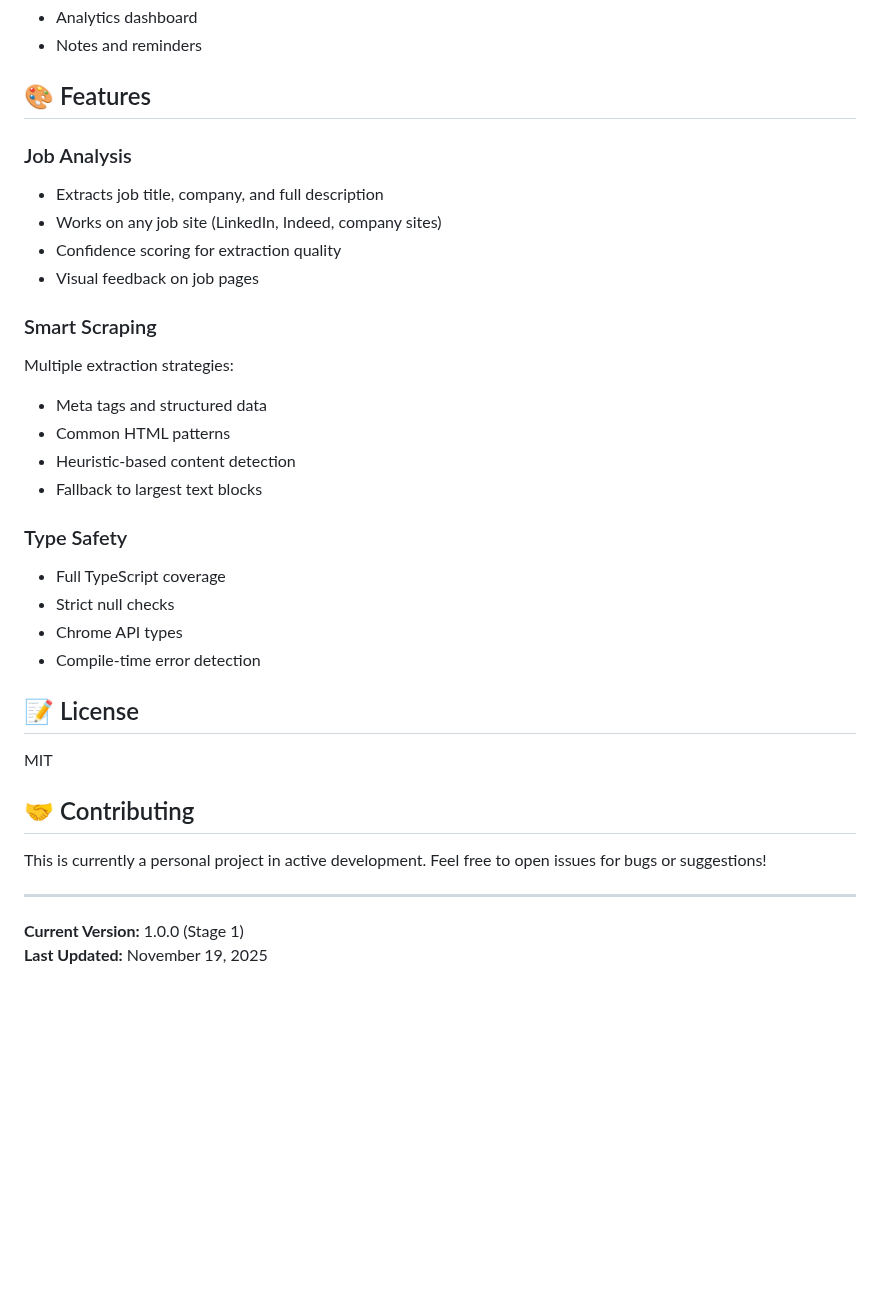
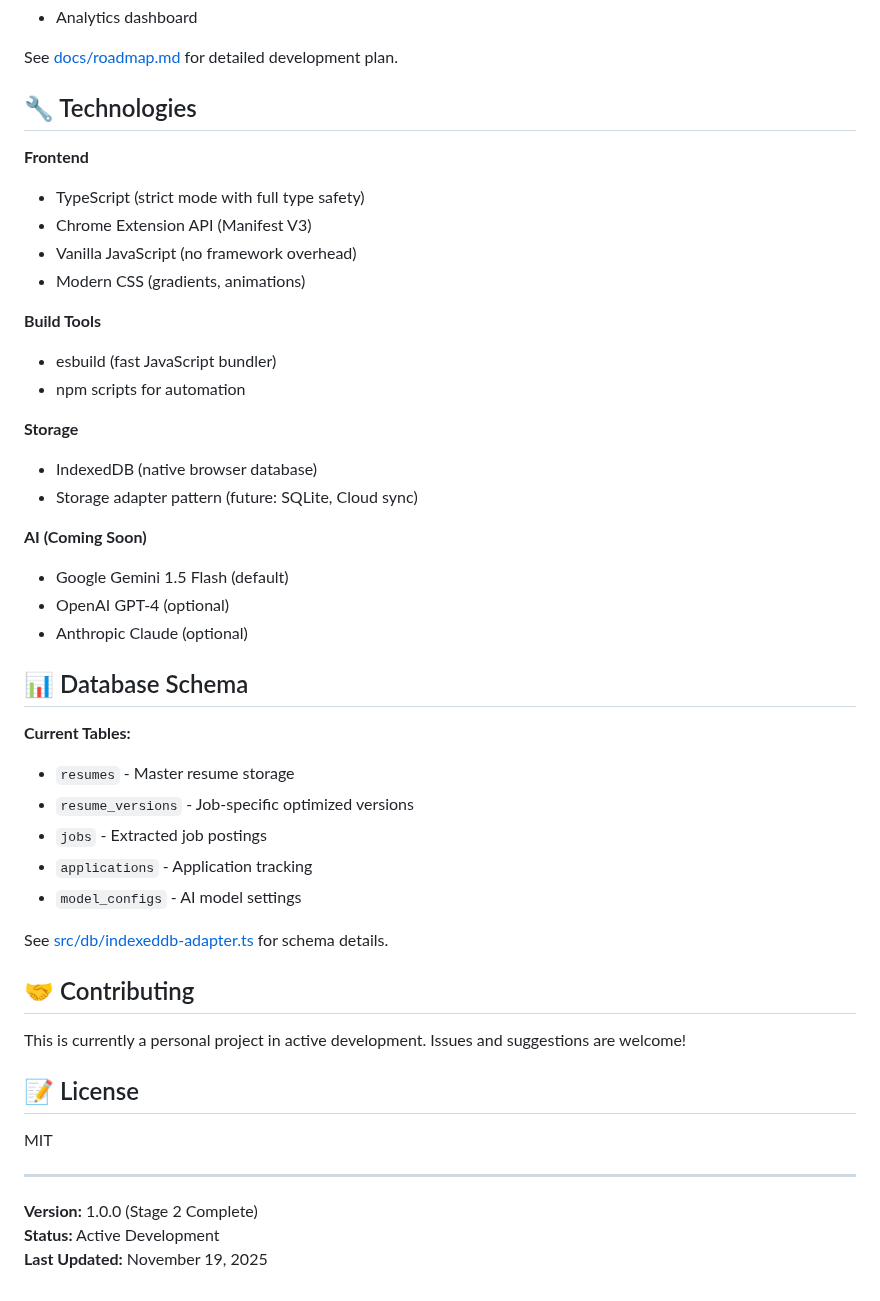
Before and after one commit to d4rthvadr/gap-giraffe, a Markdown page: README.md, the part around one of its changes. Rendered like a GitHub page; blank space fills up the shorter version.

Commit message:
docs: Refactor readme to be scannable and move roadmap to separate file

```diff
--- a/README.md
+++ b/README.md
@@ -143,36 +136,49 @@ npm run build
 - Analytics dashboard
-- Notes and reminders
 
-## 🎨 Features
+See [docs/roadmap.md](docs/roadmap.md) for detailed development plan.
 
-### Job Analysis
-- Extracts job title, company, and full description
-- Works on any job site (LinkedIn, Indeed, company sites)
-- Confidence scoring for extraction quality
-- Visual feedback on job pages
+## 🔧 Technologies
 
-### Smart Scraping
-Multiple extraction strategies:
-- Meta tags and structured data
-- Common HTML patterns
-- Heuristic-based content detection
-- Fallback to largest text blocks
+**Frontend**
+- TypeScript (strict mode with full type safety)
+- Chrome Extension API (Manifest V3)
+- Vanilla JavaScript (no framework overhead)
+- Modern CSS (gradients, animations)
 
-### Type Safety
-- Full TypeScript coverage
-- Strict null checks
-- Chrome API types
-- Compile-time error detection
+**Build Tools**
+- esbuild (fast JavaScript bundler)
+- npm scripts for automation
+
+**Storage**
+- IndexedDB (native browser database)
+- Storage adapter pattern (future: SQLite, Cloud sync)
+
+**AI (Coming Soon)**
+- Google Gemini 1.5 Flash (default)
+- OpenAI GPT-4 (optional)
+- Anthropic Claude (optional)
+
+## 📊 Database Schema
+
+**Current Tables:**
+- `resumes` - Master resume storage
+- `resume_versions` - Job-specific optimized versions
+- `jobs` - Extracted job postings
+- `applications` - Application tracking
+- `model_configs` - AI model settings
+
+See [src/db/indexeddb-adapter.ts](src/db/indexeddb-adapter.ts) for schema details.
+
+## 🤝 Contributing
+
+This is currently a personal project in active development. Issues and suggestions are welcome!
 
 ## 📝 License
 
 MIT
 
-## 🤝 Contributing
-
-This is currently a personal project in active development. Feel free to open issues for bugs or suggestions!
-
 ---
 
-**Current Version:** 1.0.0 (Stage 1)
+**Version:** 1.0.0 (Stage 2 Complete)
+**Status:** Active Development
 **Last Updated:** November 19, 2025
```
Also changed, not shown: other parts of README.md (+77 -84 lines), docs/roadmap.md (added, +209 -0 lines).
